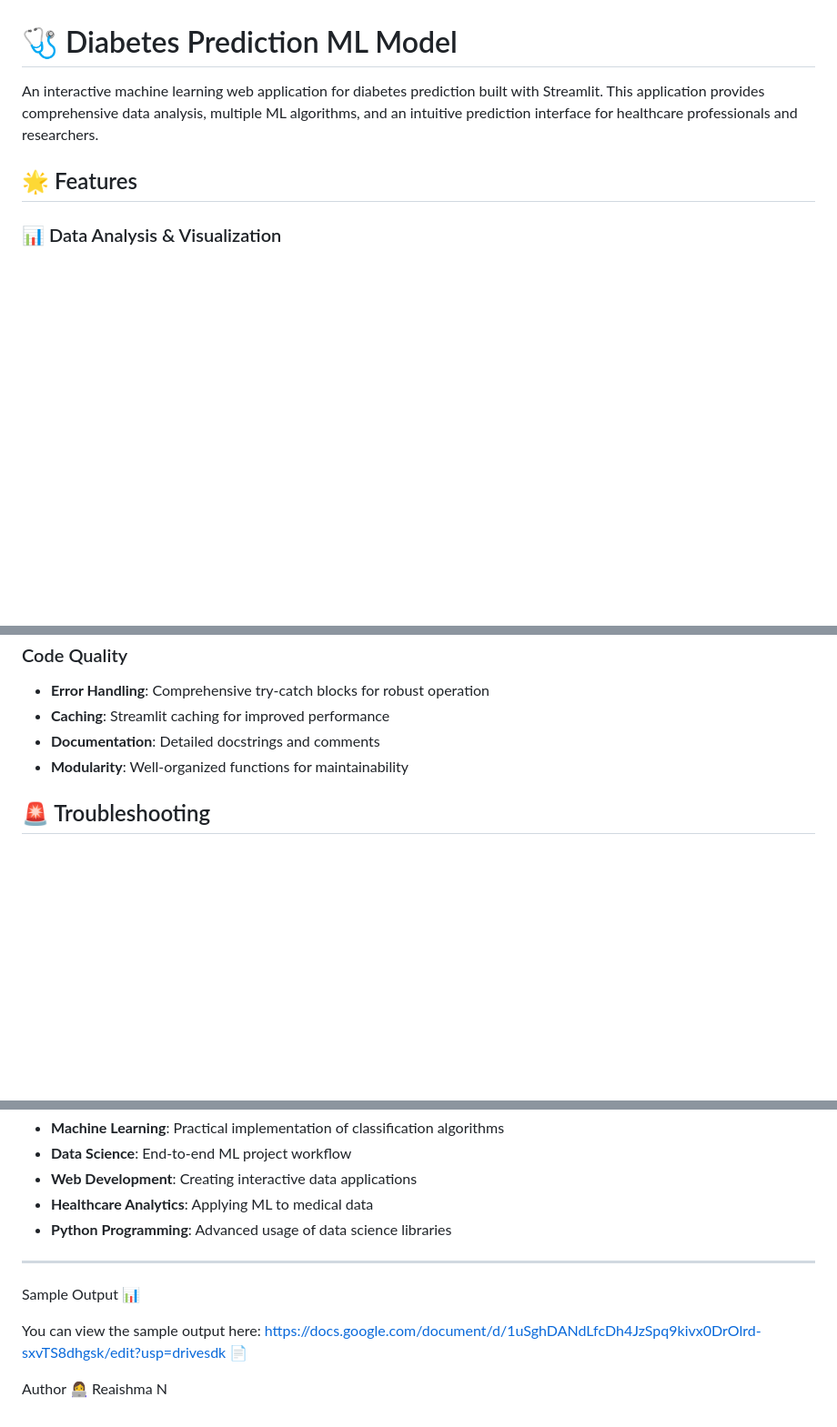
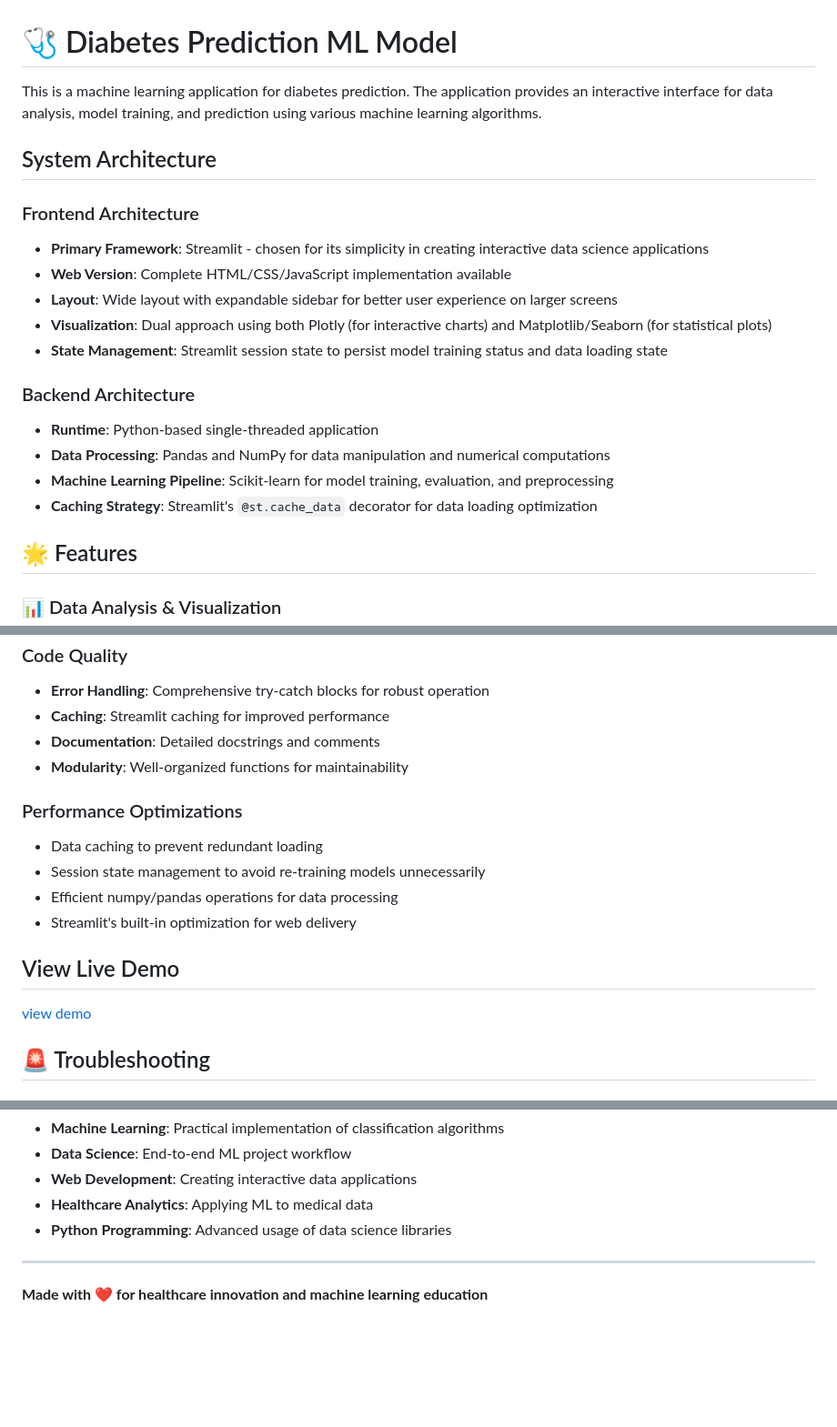
Before and after one commit to Reaishma/DiabetesML, a Markdown page: README.md, 3 parts joined by grey strips. Shown: that part at 91% size. GitHub-like rendering; blank space fills up the shorter version.

```diff
--- a/README.md
+++ b/README.md
@@ -1,6 +1,22 @@
 # 🩺 Diabetes Prediction ML Model
 
-An interactive machine learning web application for diabetes prediction built with Streamlit. This application provides comprehensive data analysis, multiple ML algorithms, and an intuitive prediction interface for healthcare professionals and researchers.
+This is a machine learning application for diabetes prediction. The application provides an interactive interface for data analysis, model training, and prediction using various machine learning algorithms.
+
+## System Architecture
+
+### Frontend Architecture
+- **Primary Framework**: Streamlit - chosen for its simplicity in creating interactive data science applications
+- **Web Version**: Complete HTML/CSS/JavaScript implementation available
+- **Layout**: Wide layout with expandable sidebar for better user experience on larger screens
+- **Visualization**: Dual approach using both Plotly (for interactive charts) and Matplotlib/Seaborn (for statistical plots)
+- **State Management**: Streamlit session state to persist model training status and data loading state
+
+### Backend Architecture
+- **Runtime**: Python-based single-threaded application
+- **Data Processing**: Pandas and NumPy for data manipulation and numerical computations
+- **Machine Learning Pipeline**: Scikit-learn for model training, evaluation, and preprocessing
+- **Caching Strategy**: Streamlit's `@st.cache_data` decorator for data loading optimization
+
 
 ## 🌟 Features
 
@@ -158,6 +217,16 @@ textColor = "#262730"
 - **Documentation**: Detailed docstrings and comments
 - **Modularity**: Well-organized functions for maintainability
 
+### Performance Optimizations
+- Data caching to prevent redundant loading
+- Session state management to avoid re-training models unnecessarily
+- Efficient numpy/pandas operations for data processing
+- Streamlit's built-in optimization for web delivery
+
+## View Live Demo
+
+ [view demo](.   )
+
 ## 🚨 Troubleshooting
 
 ### Common Issues
@@ -224,18 +293,4 @@ This project serves as an excellent learning resource for:
 
 ---
 
-
-
-
-
-
-
-
-
-
-Sample Output 📊
-
-You can view the sample output here: https://docs.google.com/document/d/1uSghDANdLfcDh4JzSpq9kivx0DrOlrd-sxvTS8dhgsk/edit?usp=drivesdk 📄
-
-Author 👩‍💻
-Reaishma N
+**Made with ❤️ for healthcare innovation and machine learning education**
```
Also changed, not shown: other parts of README.md (+48 -5 lines).
